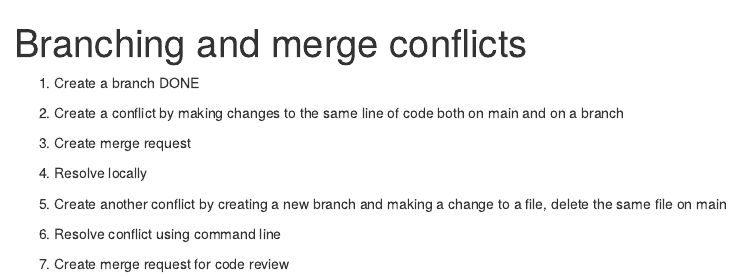
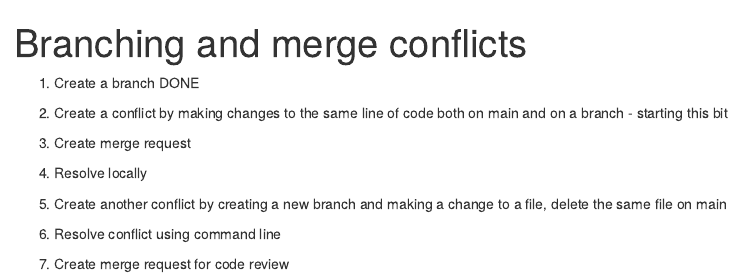
Before and after one commit to THF-evaluative-analytics/git-demo, an R Markdown document (Agenda.Rmd): the page in a window 1100 px wide, from its top. Rendered offline with R 4.5, knitr and Pandoc, with nearby package versions.

Commit message:
Hopefully creating chaos

```diff
--- a/Agenda.Rmd
+++ b/Agenda.Rmd
@@ -9,7 +9,7 @@ knitr::opts_chunk$set(echo = TRUE)
 
 1.  Create a branch DONE
 
-2.  Create a conflict by making changes to the same line of code both on main and on a branch
+2.  Create a conflict by making changes to the same line of code both on main and on a branch - starting this bit
 
 3.  Create merge request
 
```
Also changed, not shown: 1_exploratory_plots.R (+1 -1 lines).
